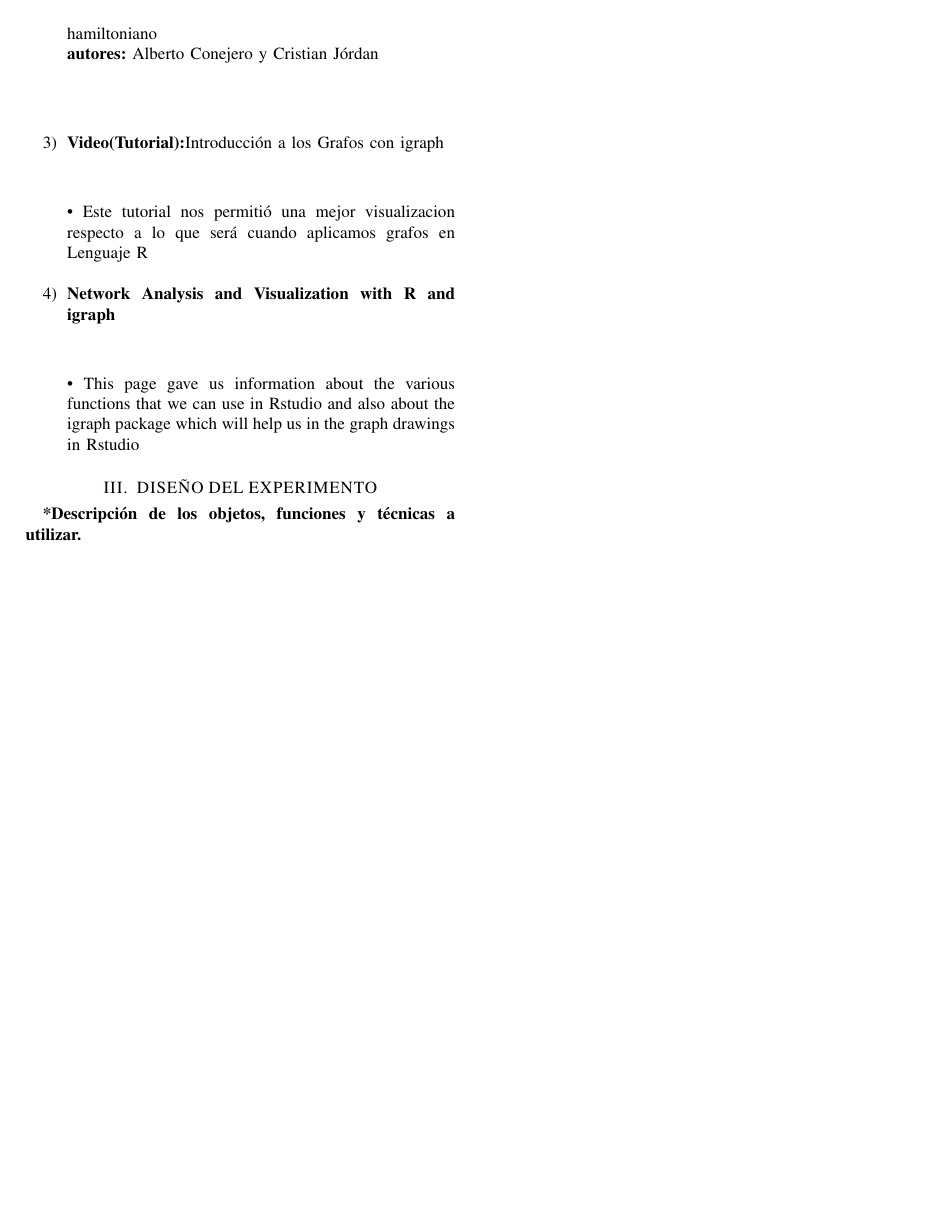
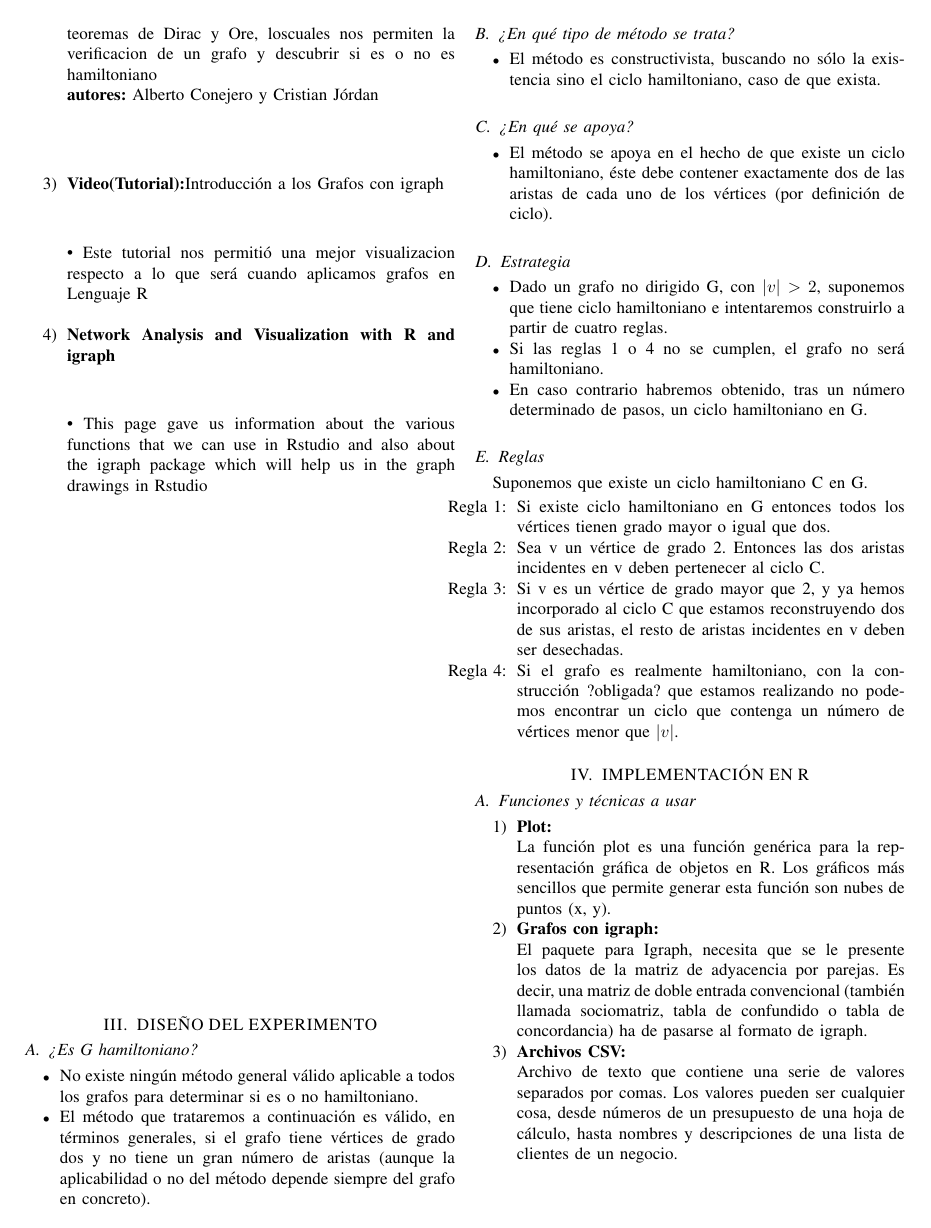
Before and after one commit to BriguitteMaqueradelaCruz/Proyecto-CM274A-Modelos-de-grafos-aleatorios-Ciclos-Hamiltonianos, a LaTeX paper (Primera_parte_del_Proyecto/Proyecto_Primera_Parte.tex): page 2 of 2. Compiled offline with pdfLaTeX.

Commit message:
He mejorado el proyecto

```diff
--- a/Primera_parte_del_Proyecto/Proyecto_Primera_Parte.tex
+++ b/Primera_parte_del_Proyecto/Proyecto_Primera_Parte.tex
@@ -22,7 +22,7 @@
 %\usepackage{multicol}
 
 \title{\LARGE \bf
-		Verificación de la existencia de un ciclo Hamiltoniano en un grafo aleatorio*}
+		Verificaci{\'o}n de la existencia de un ciclo Hamiltoniano en un grafo aleatorio*}
 
 \author{Maquera Briguitte$^{1}$, Farut Jaafar$^{2}$ y Rivera Franklin$^{3}$}
 
@@ -98,10 +99,54 @@ Es un tipo de lenguaje de programaci{\'o}n el cual es una implementaci{\'o}n del
 \item \textbf{Video(Tutorial):}Introducci{\'o}n a los Grafos con igraph\\[1cm]
 • Este tutorial nos permiti{\'o} una mejor visualizacion respecto a lo que ser{\'a} cuando aplicamos grafos en Lenguaje R\\
 \item \textbf{Network Analysis and Visualization with R and igraph}\\[1cm]
-• This page gave us information about the various functions that we can use in Rstudio and also about the igraph package which will help us in the graph drawings in Rstudio
+• This page gave us information about the various functions that we can use in Rstudio and also about the igraph package which will help us in the graph drawings in Rstudio\\[10cm]
+\end{enumerate}
+
+%%%%%%%%%%%%%%%%%%%%%%%%%%%%%%%%%%%%%%%%%%%%%%%%%%%%%%%%%%%%%%%%%%%%%%%%%%%%%%%%%%%
+
+\section{DISE\~{N}O DEL EXPERIMENTO}
+\subsection{¿Es G hamiltoniano?}
+\begin{itemize}
+	\item No existe ningún método general v{\'a}lido aplicable a todos los grafos para determinar si es o no hamiltoniano.
+	\item	El m{\'e}todo que trataremos a continuaci{\'o}n es válido, en t{\'e}rminos generales, si el grafo tiene v{\'e}rtices de grado dos y no tiene un gran n{\'u}mero de aristas (aunque la aplicabilidad o no del m{\'e}todo depende siempre del grafo en concreto).
+\end{itemize}
+
+\subsection{¿En qué tipo de m{\'e}todo se trata?}
+\begin{itemize}
+	\item El m{\'e}todo es constructivista, buscando no s{\'o}lo la existencia sino el ciclo hamiltoniano, caso de que exista.
+\end{itemize}
+
+\subsection{¿En qu{\'e} se apoya?}
+\begin{itemize}
+	\item El m{\'e}todo se apoya en el hecho de que existe un ciclo hamiltoniano, éste debe contener exactamente dos de las aristas de cada uno de los v{\'e}rtices (por definición de ciclo).
+\end{itemize}
+
+\subsection{Estrategia}
+\begin{itemize}
+	\item	Dado un grafo no dirigido G, con $|v|>2$, suponemos que tiene ciclo hamiltoniano e intentaremos construirlo a partir de cuatro reglas.
+	\item	Si las reglas 1 o 4 no se cumplen, el grafo no ser{\'a} hamiltoniano.
+	\item En caso contrario habremos obtenido, tras un n{\'u}mero determinado de pasos, un ciclo hamiltoniano en G.
+\end{itemize}
+
+\subsection{Reglas}
+	Suponemos que existe un ciclo hamiltoniano C en G.
+\begin{enumerate}
+	\item[Regla 1:]  Si existe ciclo hamiltoniano en G entonces todos los v{\'e}rtices tienen grado mayor o igual que dos.
+	\item[Regla 2:] Sea v un v{\'e}rtice de grado 2. Entonces las dos aristas incidentes en v deben pertenecer al ciclo C.
+	\item[Regla 3:] Si v es un vértice de grado mayor que 2, y ya hemos incorporado al ciclo C que estamos reconstruyendo dos de sus aristas, el resto de aristas incidentes en v deben ser desechadas.
+	\item[Regla 4:] Si el grafo es realmente hamiltoniano, con la construcci{\'o}n ?obligada? que estamos realizando no podemos encontrar un ciclo que contenga un número de vértices menor que $|v|$.
+\end{enumerate}
+
+\section{IMPLEMENTACI{\'O}N EN R}
+
+\subsection{Funciones y t{\'e}cnicas a usar}
+
+\begin{enumerate}
+	\item{\bf Plot:}\\ La funci{\'o}n plot es una función gen{\'e}rica para la representaci{\'o}n gr{\'a}fica de objetos en R. Los gr{\'a}ficos m{\'a}s sencillos que permite generar esta funci{\'o}n son nubes de puntos (x, y).
+
+	\item{\bf Grafos con igraph:}\\ El paquete para Igraph, necesita que se le presente los datos de la matriz de adyacencia por parejas. Es decir, una matriz de doble entrada convencional (tambi{\'e}n llamada sociomatriz, tabla de confundido o tabla de concordancia) ha de pasarse al formato de igraph.
+
+	\item{\bf Archivos CSV:}\\ Archivo de texto que contiene una serie de valores separados por comas. Los valores pueden ser cualquier cosa, desde n{\'u}meros de un presupuesto de una hoja de c{\'a}lculo, hasta nombres y descripciones de una lista de clientes de un negocio.
 
 \end{enumerate}
-
-\section{DISEÑO DEL EXPERIMENTO}
-{\bf *Descripción de los objetos, funciones y técnicas a utilizar. }
 \end{document}
```
Also changed, not shown: Primera_parte_del_Proyecto/Proyecto_Primera_Parte.pdf, Primera_parte_del_Proyecto/Proyecto_Primera_Parte.tex (29 more changed lines), 3 other files.
